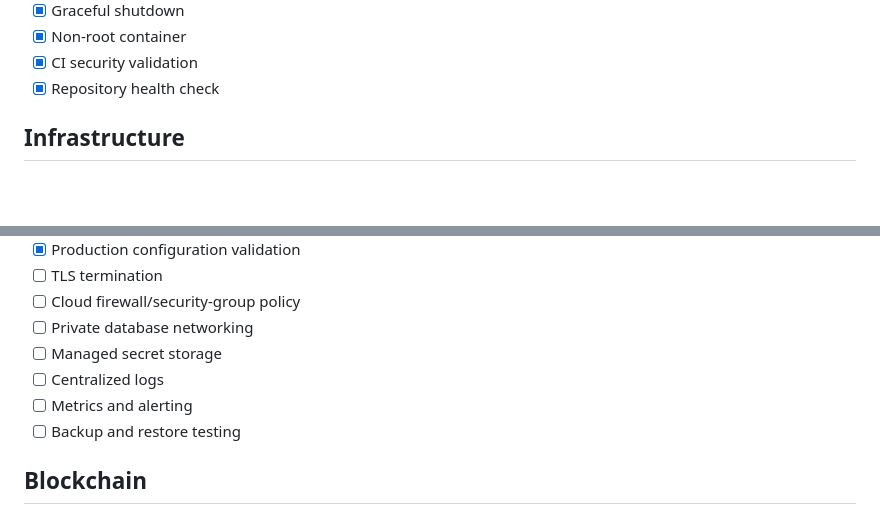
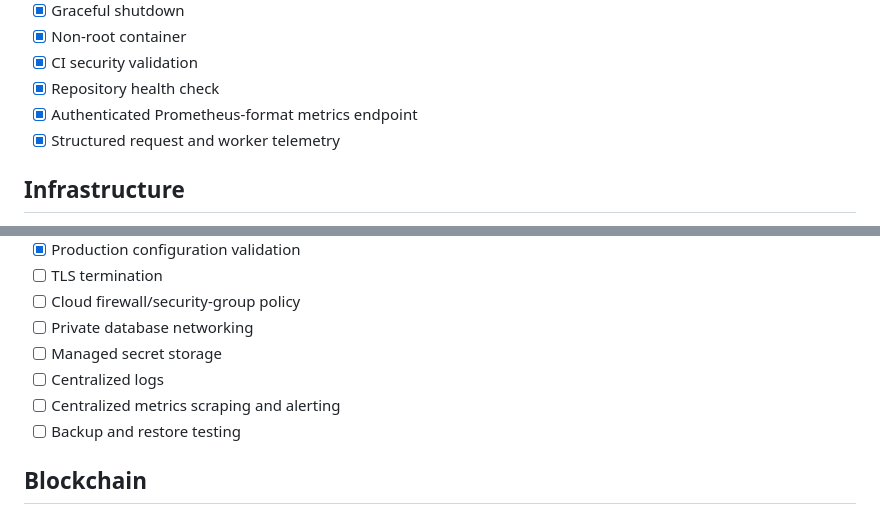
Before and after one commit to Aayush09900/Blockchain-transcation-service-lab, a Markdown page: docs/OPERATIONS.md, 2 parts joined by grey strips. Drawn GitHub-style; blank space fills up the shorter version.

Commit message:
Synchronize operational observability controls

```diff
--- a/docs/OPERATIONS.md
+++ b/docs/OPERATIONS.md
@@ -17,6 +17,8 @@
 - [x] Non-root container
 - [x] CI security validation
 - [x] Repository health check
+- [x] Authenticated Prometheus-format metrics endpoint
+- [x] Structured request and worker telemetry
 
 ## Infrastructure
 
@@ -30,7 +32,7 @@
 - [ ] Private database networking
 - [ ] Managed secret storage
 - [ ] Centralized logs
-- [ ] Metrics and alerting
+- [ ] Centralized metrics scraping and alerting
 - [ ] Backup and restore testing
 
 ## Blockchain
```
